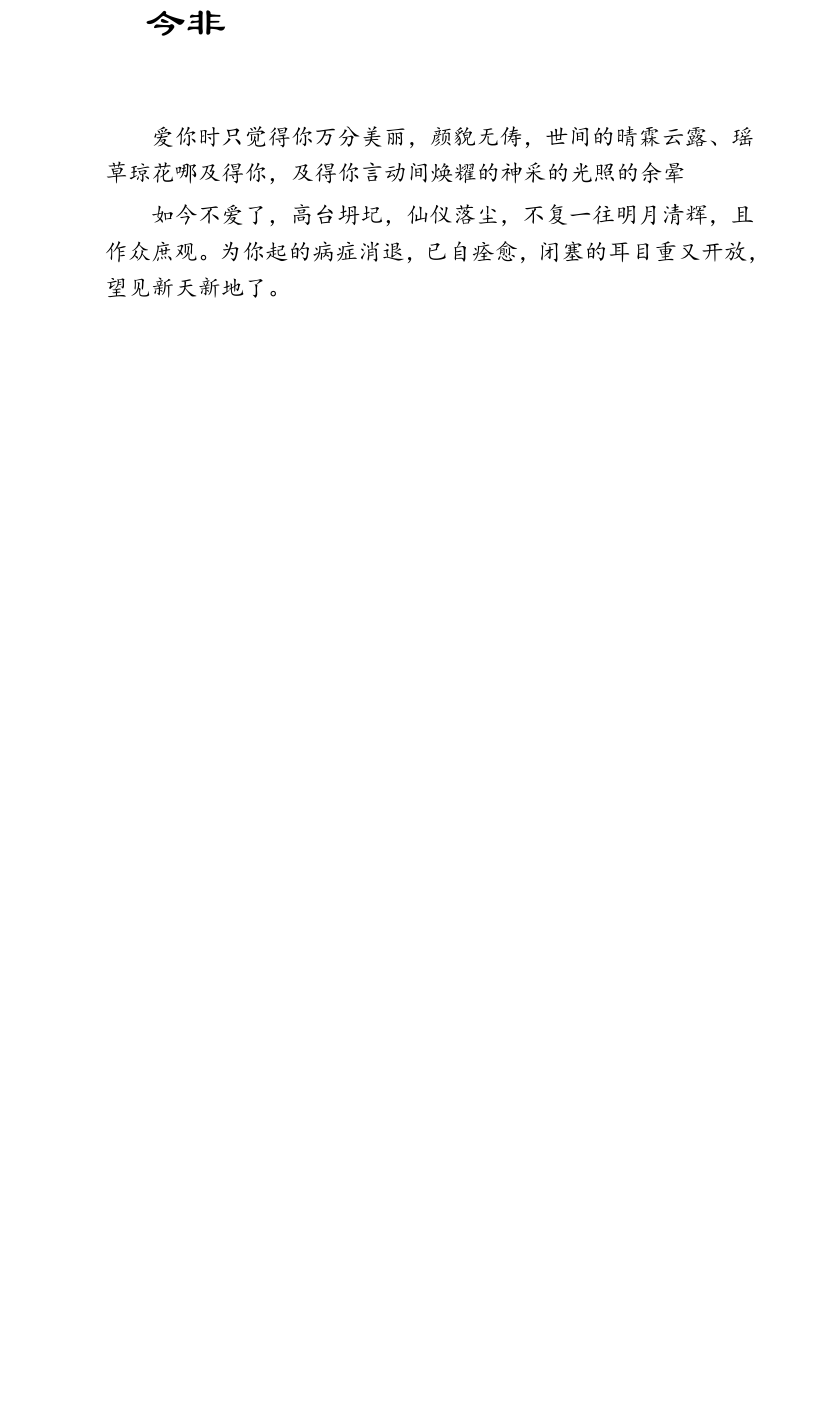
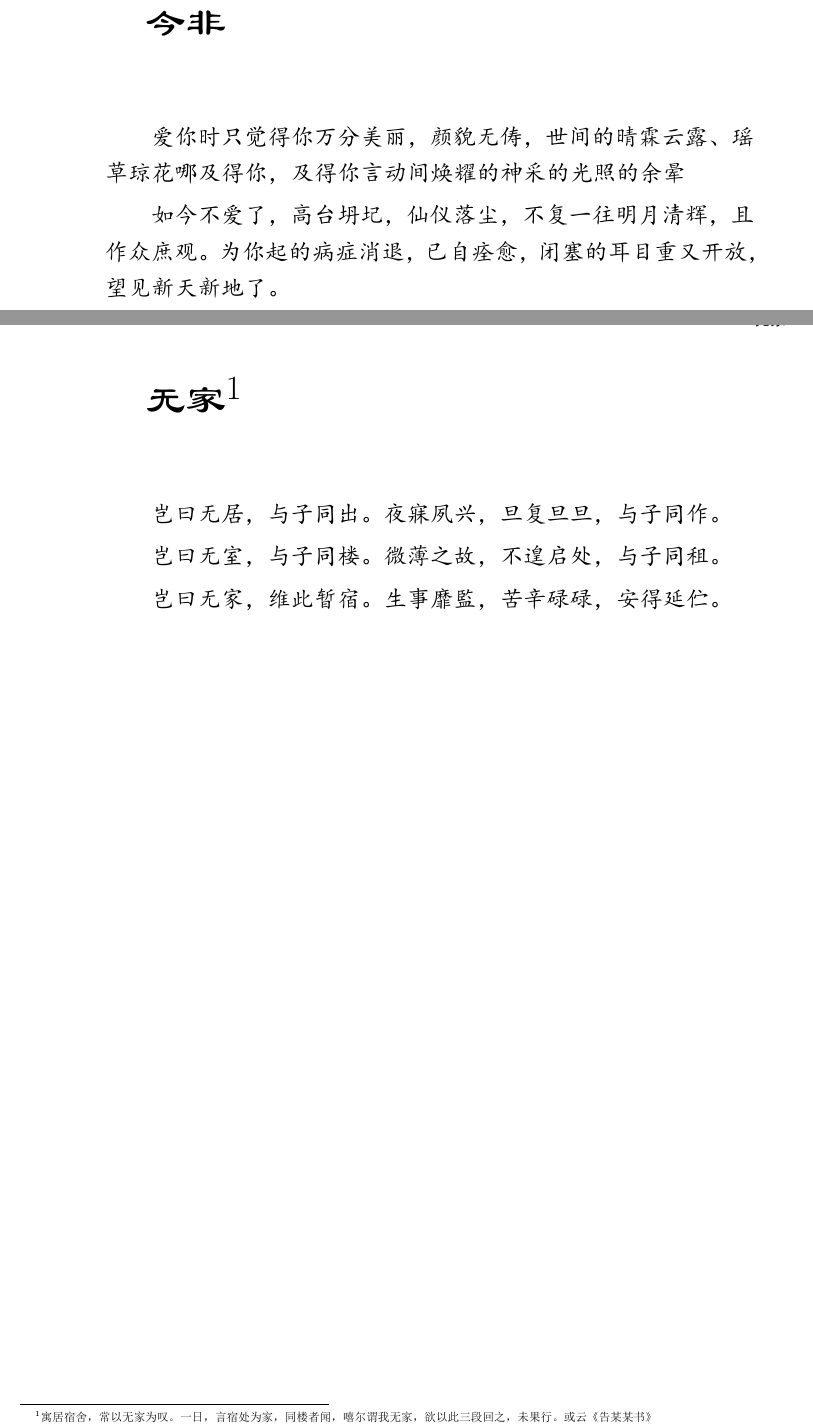
Before and after one commit to lzh10/empty, a LaTeX document (remember.tex, which reads chapter04/20.tex): part of page 97 of 112 before the commit and two parts of pages 97 and 98 of 113 after it, the two joined at a grey line, cut so that both start at the same text, the shorter picture padded with empty space. The pictures show the PDF file remember.pdf that the author committed with the source.

Commit message:
增四·无家

```diff
--- /dev/null
+++ b/chapter04/20.tex
@@ -0,0 +1,12 @@
+\begin{verse}
+    \section{无家\protect\footnote[1]{寓居宿舍，常以无家为叹。一日，言宿处为家，同楼者闻，嘻尔谓我无家，欲以此三段回之，未果行。或云《告某某书》}}
+    \vspace*{2\ccwd}
+    \Large\kaishu{
+     岂曰无居，与子同出。夜寐夙兴，旦复旦旦，与子同作。
+
+     岂曰无室，与子同楼。微薄之故，不遑启处，与子同租。
+
+     岂曰无家，维此暂宿。生事靡監，苦辛碌碌，安得延伫。
+    }
+\end{verse}
+\newpage
```
Also changed, not shown: Postscript/01.tex (+2 -0 lines), chapter04/00.tex (+1 -0 lines), remember.pdf.
